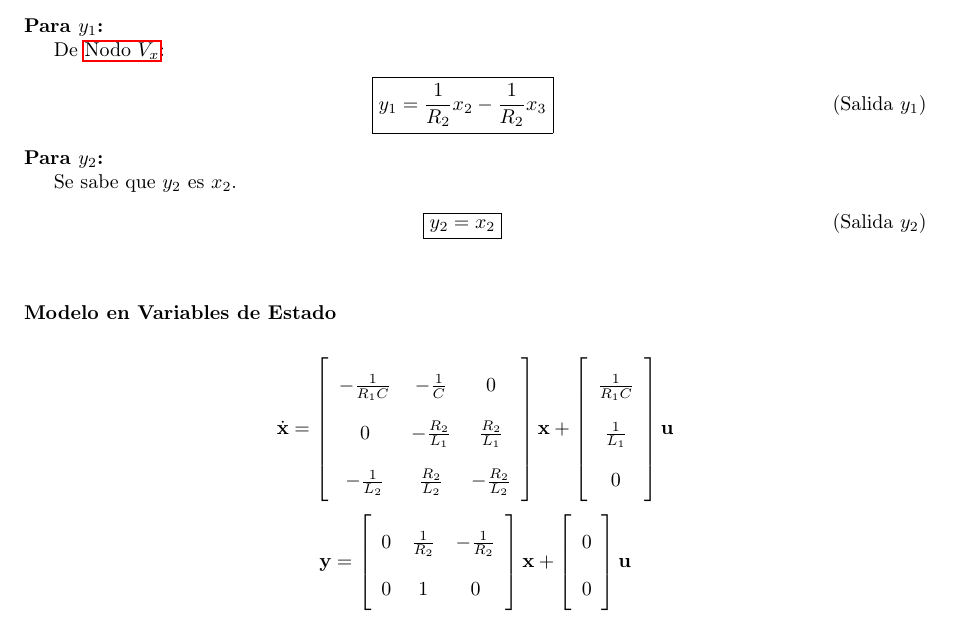
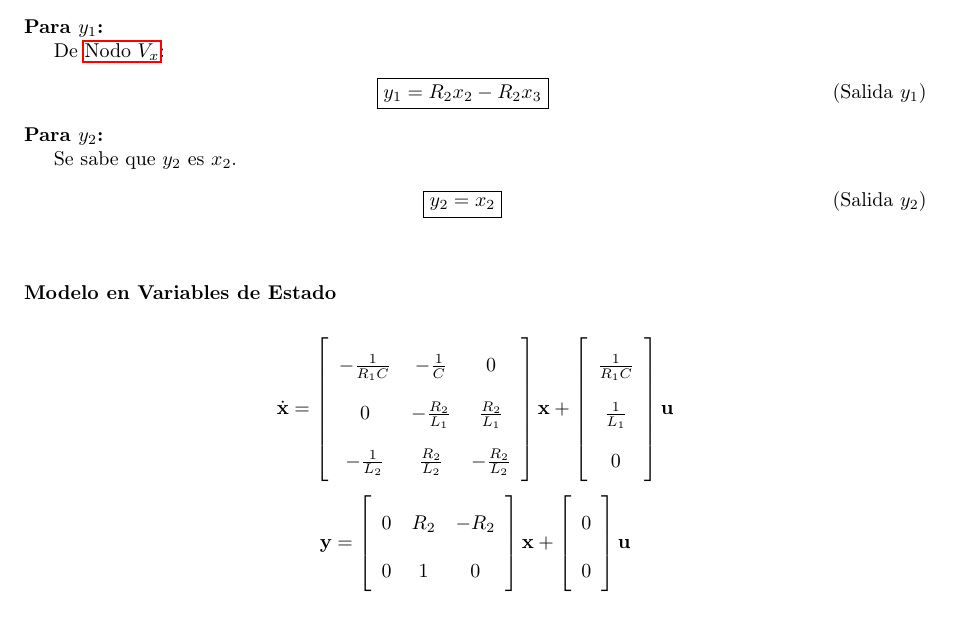
Before and after one commit to emilio93/ie409, a LaTeX problem sheet (tarea2/tarea2.tex, which reads tarea2/parte1.1/5-ecuaciones-salidas.tex, tarea2/parte1.1/6-mve.tex): part of page 3 of 6, cut so that both start at the same text. Compiled offline with pdfLaTeX.

Commit message:
corrección ecuaciones malas

```diff
--- a/tarea2/parte1.1/5-ecuaciones-salidas.tex
+++ b/tarea2/parte1.1/5-ecuaciones-salidas.tex
@@ -11,7 +11,7 @@
     De \ref{eq:1.1:3:Nodovx}:
     \begin{align*}
       \tag{Salida $y_1$}
-      \alignedbox{y_1}{= \frac{1}{R_2} x_2 - \frac{1}{R_2} x_3}
+      \alignedbox{y_1}{= R_2 x_2 - R_2 x_3}
     \end{align*}
 
   \noindent\textbf{Para $y_2$:}
--- a/tarea2/parte1.1/6-mve.tex
+++ b/tarea2/parte1.1/6-mve.tex
@@ -23,8 +23,8 @@
   \textbf{y}=
   \left[
     {\begin{array}{ccc}
-      0 & \frac{1}{R_2}     & -\frac{1}{R_2} \\
-      0 & 1                 & 0 \\
+      0 & R_2     & -R_2 \\
+      0 & 1       & 0 \\
     \end{array}}
   \right]
   \textbf{x} +
```
